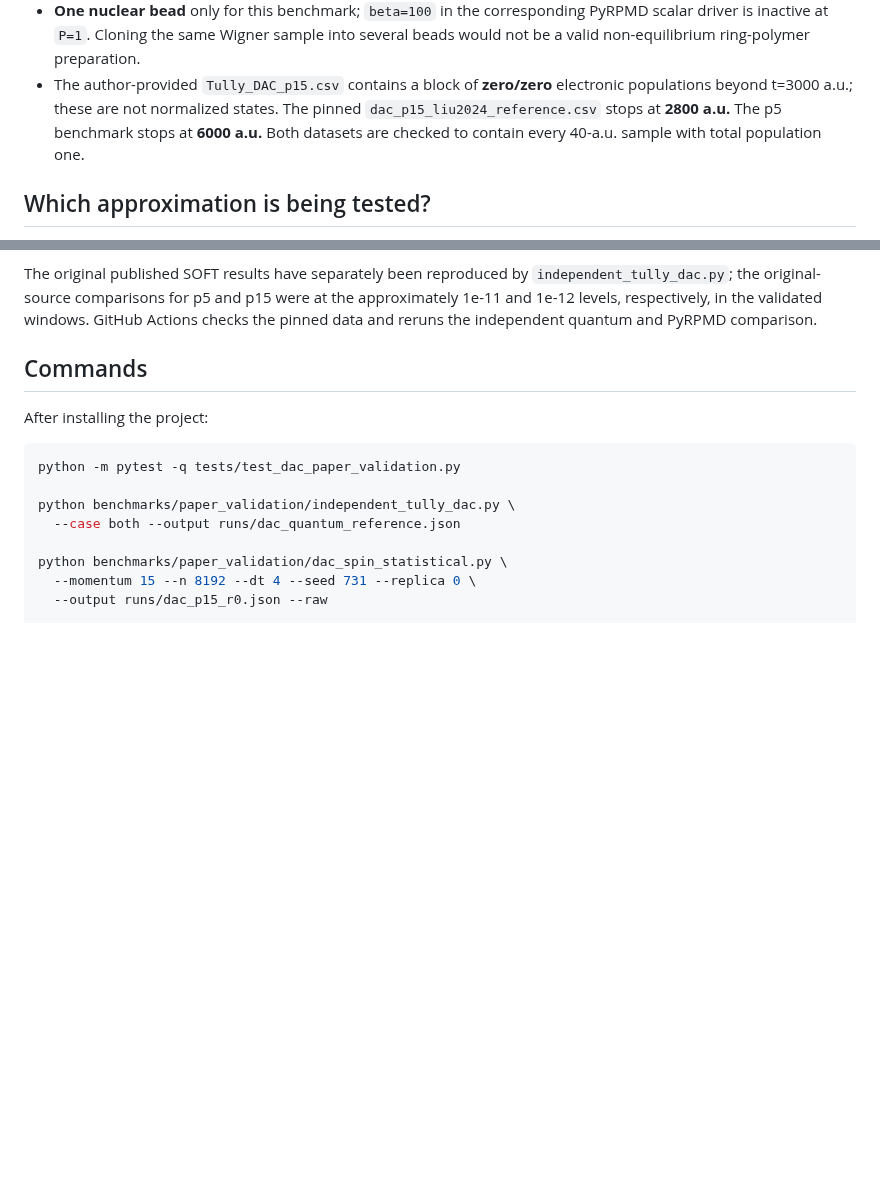
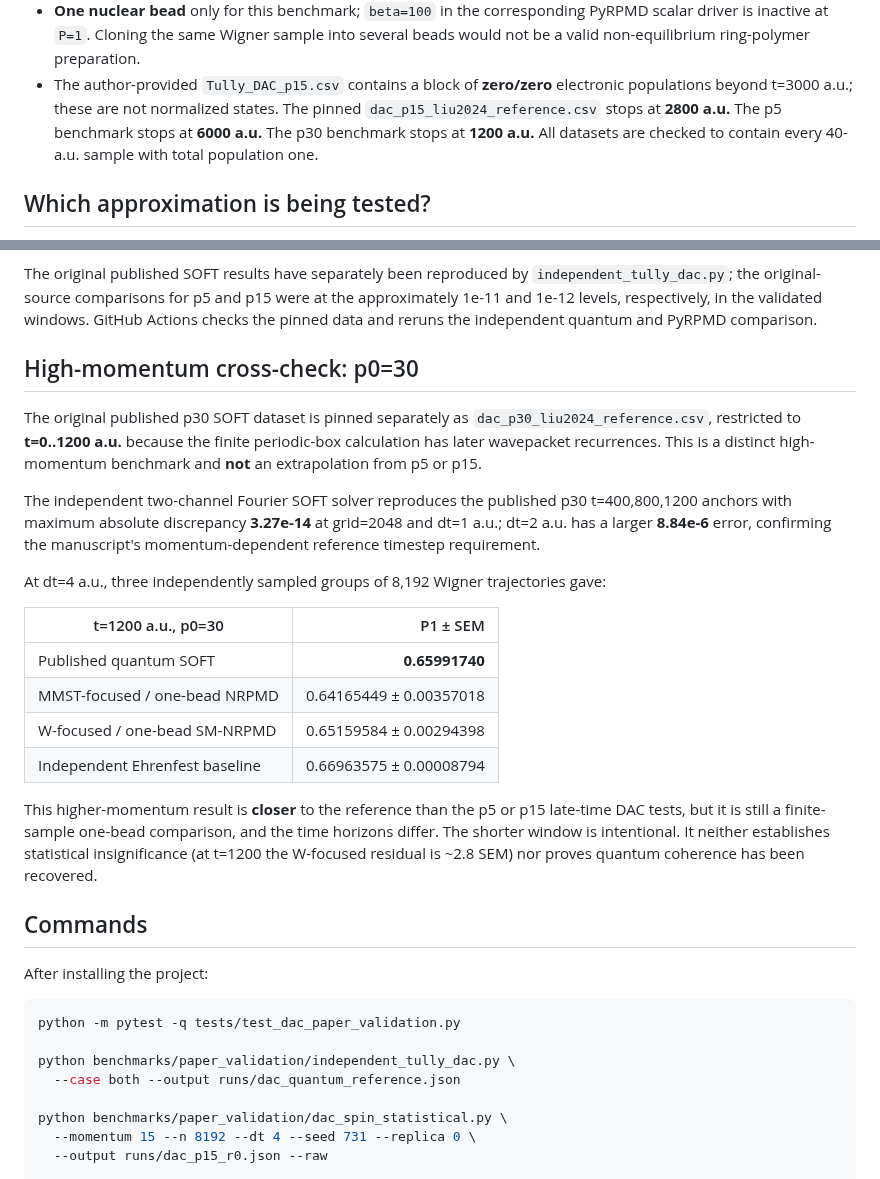
Before and after one commit to chen-yu-hao/PyRPMD, a Markdown page: benchmarks/paper_validation/DAC_VALIDATION.md, 2 parts joined by grey strips. GitHub-like rendering; blank space fills up the shorter version.

Commit message:
Document p30 high-momentum quantum/source convergence and statistical contrast

```diff
--- a/benchmarks/paper_validation/DAC_VALIDATION.md
+++ b/benchmarks/paper_validation/DAC_VALIDATION.md
@@ -33,7 +33,7 @@ Original data are pinned to
 * The author-provided `Tully_DAC_p15.csv` contains a block of **zero/zero**
   electronic populations beyond t=3000 a.u.; these are not normalized states.
   The pinned `dac_p15_liu2024_reference.csv` stops at **2800 a.u.**
-  The p5 benchmark stops at **6000 a.u.** Both datasets are checked to
+  The p5 benchmark stops at **6000 a.u.** The p30 benchmark stops at **1200 a.u.** All datasets are checked to
   contain every 40-a.u. sample with total population one.
 
 ## Which approximation is being tested?
@@ -115,6 +115,38 @@ p15 were at the approximately 1e-11 and 1e-12 levels, respectively, in
 the validated windows. GitHub Actions checks the pinned data and reruns
 the independent quantum and PyRPMD comparison.
 
+
+## High-momentum cross-check: p0=30
+
+The original published p30 SOFT dataset is pinned separately as
+`dac_p30_liu2024_reference.csv`, restricted to **t=0..1200 a.u.**
+because the finite periodic-box calculation has later wavepacket
+recurrences. This is a distinct high-momentum benchmark and **not**
+an extrapolation from p5 or p15.
+
+The independent two-channel Fourier SOFT solver reproduces the published
+p30 t=400,800,1200 anchors with maximum absolute discrepancy
+**3.27e-14** at grid=2048 and dt=1 a.u.; dt=2 a.u. has a larger
+**8.84e-6** error, confirming the manuscript's momentum-dependent
+reference timestep requirement.
+
+At dt=4 a.u., three independently sampled groups of 8,192 Wigner
+trajectories gave:
+
+| t=1200 a.u., p0=30 | P1 ± SEM |
+|---|---:|
+| Published quantum SOFT | **0.65991740** |
+| MMST-focused / one-bead NRPMD | 0.64165449 ± 0.00357018 |
+| W-focused / one-bead SM-NRPMD | 0.65159584 ± 0.00294398 |
+| Independent Ehrenfest baseline | 0.66963575 ± 0.00008794 |
+
+This higher-momentum result is **closer** to the reference than the p5
+or p15 late-time DAC tests, but it is still a finite-sample one-bead
+comparison, and the time horizons differ. The shorter window is
+intentional. It neither establishes statistical insignificance
+(at t=1200 the W-focused residual is ~2.8 SEM) nor proves quantum
+coherence has been recovered.
+
 ## Commands
 
 After installing the project:
```
